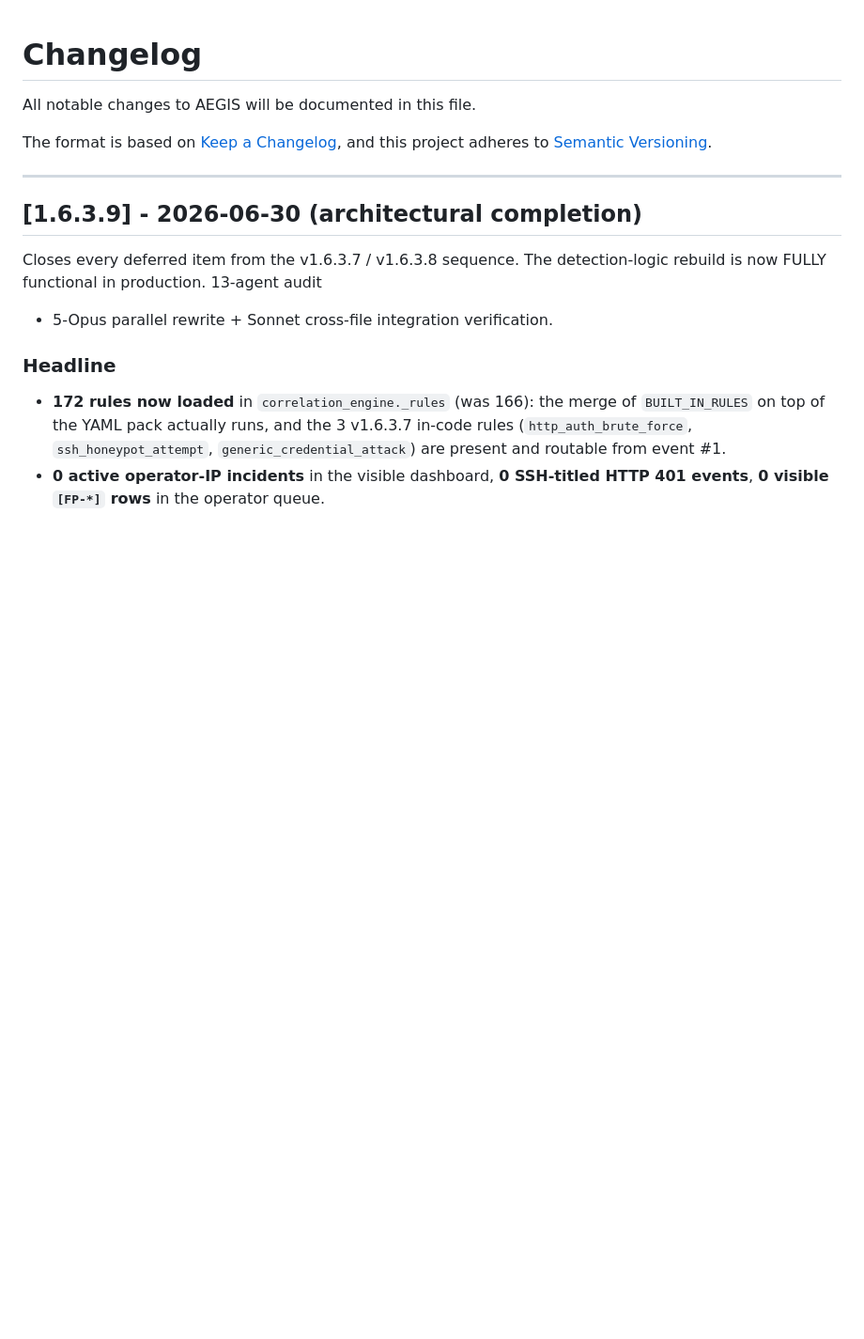
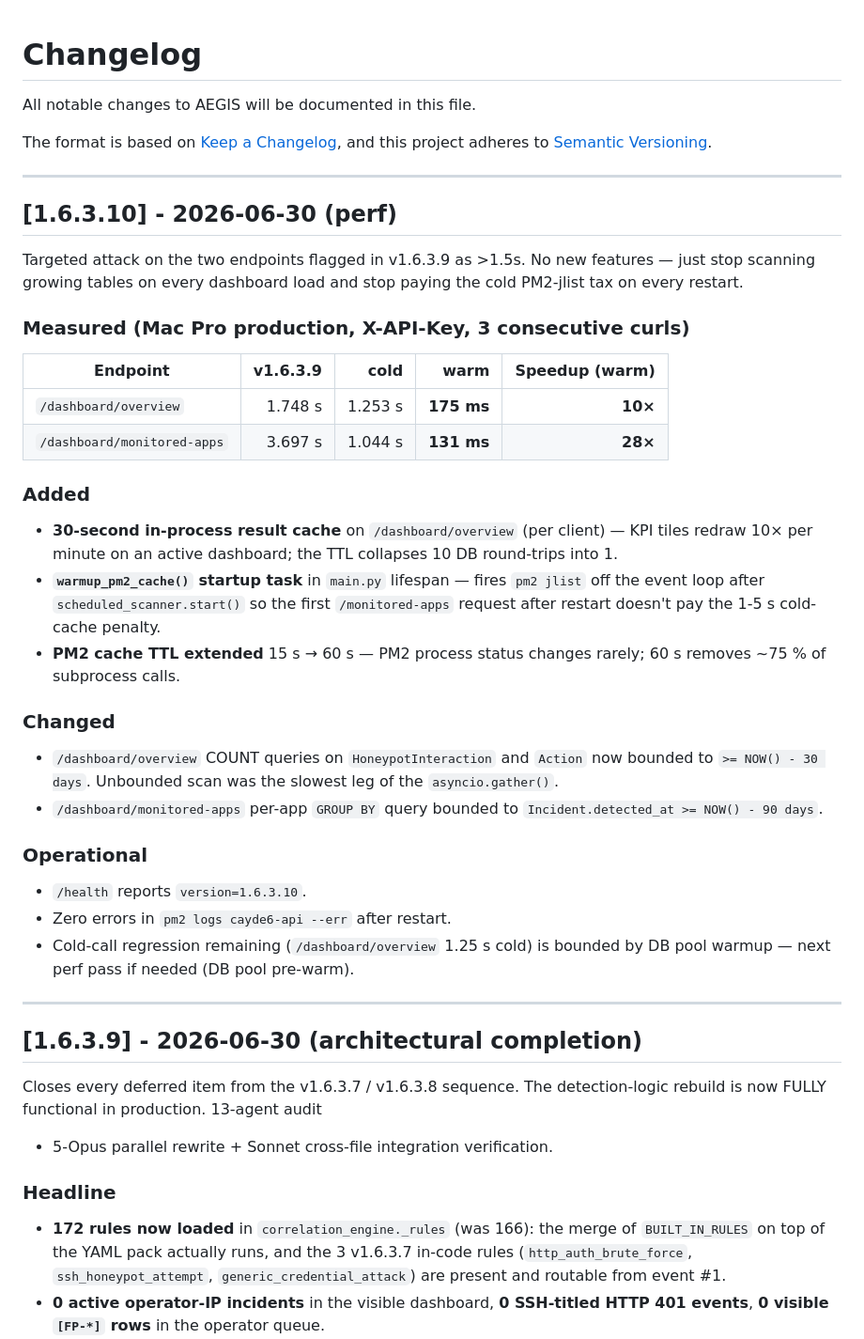
Before and after one commit to rohan1252030019-netizen/AEGIS, a Markdown page: CHANGELOG.md, the part around the change. Shown at 94% size. Drawn GitHub-style; blank space fills up the shorter version.

Commit message:
chore: minor fix

```diff
--- a/CHANGELOG.md
+++ b/CHANGELOG.md
@@ -4,6 +4,35 @@ All notable changes to AEGIS will be documented in this file.
 
 The format is based on [Keep a Changelog](https://keepachangelog.com/en/1.1.0/),
 and this project adheres to [Semantic Versioning](https://semver.org/spec/v2.0.0.html).
+
+---
+
+## [1.6.3.10] - 2026-06-30 (perf)
+
+Targeted attack on the two endpoints flagged in v1.6.3.9 as >1.5s. No new
+features — just stop scanning growing tables on every dashboard load and
+stop paying the cold PM2-jlist tax on every restart.
+
+### Measured (Mac Pro production, X-API-Key, 3 consecutive curls)
+
+| Endpoint | v1.6.3.9 | cold | warm | Speedup (warm) |
+|---|---:|---:|---:|---:|
+| `/dashboard/overview` | 1.748 s | 1.253 s | **175 ms** | **10×** |
+| `/dashboard/monitored-apps` | 3.697 s | 1.044 s | **131 ms** | **28×** |
+
+### Added
+- **30-second in-process result cache** on `/dashboard/overview` (per client) — KPI tiles redraw 10× per minute on an active dashboard; the TTL collapses 10 DB round-trips into 1.
+- **`warmup_pm2_cache()` startup task** in `main.py` lifespan — fires `pm2 jlist` off the event loop after `scheduled_scanner.start()` so the first `/monitored-apps` request after restart doesn't pay the 1-5 s cold-cache penalty.
+- **PM2 cache TTL extended** 15 s → 60 s — PM2 process status changes rarely; 60 s removes ~75 % of subprocess calls.
+
+### Changed
+- `/dashboard/overview` COUNT queries on `HoneypotInteraction` and `Action` now bounded to `>= NOW() - 30 days`. Unbounded scan was the slowest leg of the `asyncio.gather()`.
+- `/dashboard/monitored-apps` per-app `GROUP BY` query bounded to `Incident.detected_at >= NOW() - 90 days`.
+
+### Operational
+- `/health` reports `version=1.6.3.10`.
+- Zero errors in `pm2 logs cayde6-api --err` after restart.
+- Cold-call regression remaining (`/dashboard/overview` 1.25 s cold) is bounded by DB pool warmup — next perf pass if needed (DB pool pre-warm).
 
 ---
 
```
